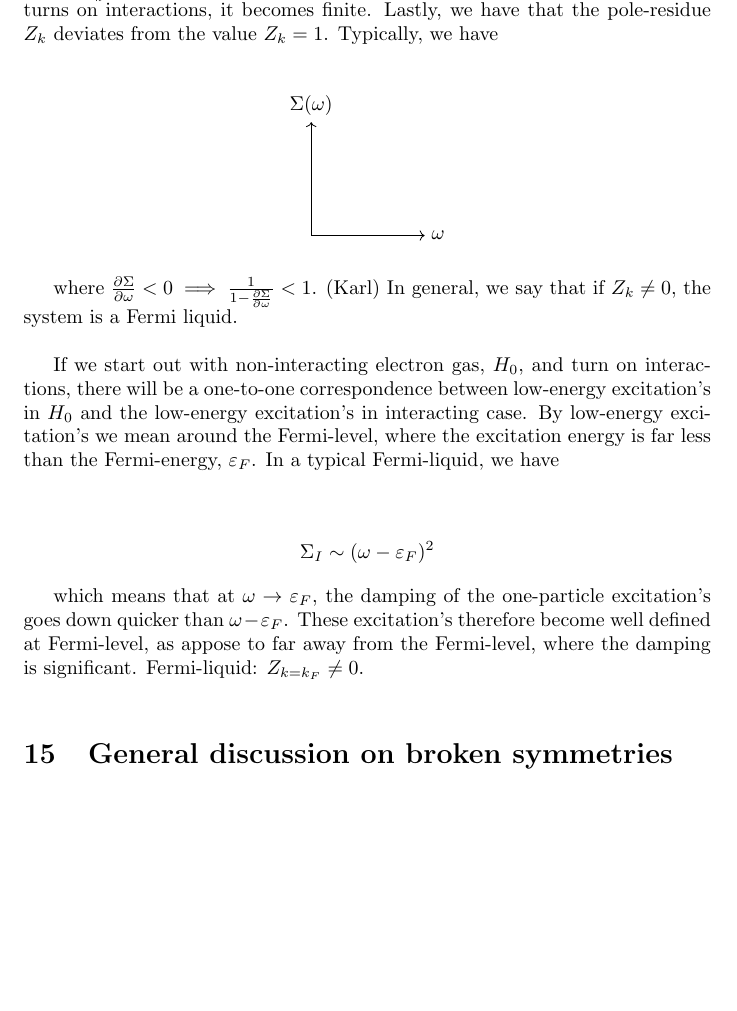
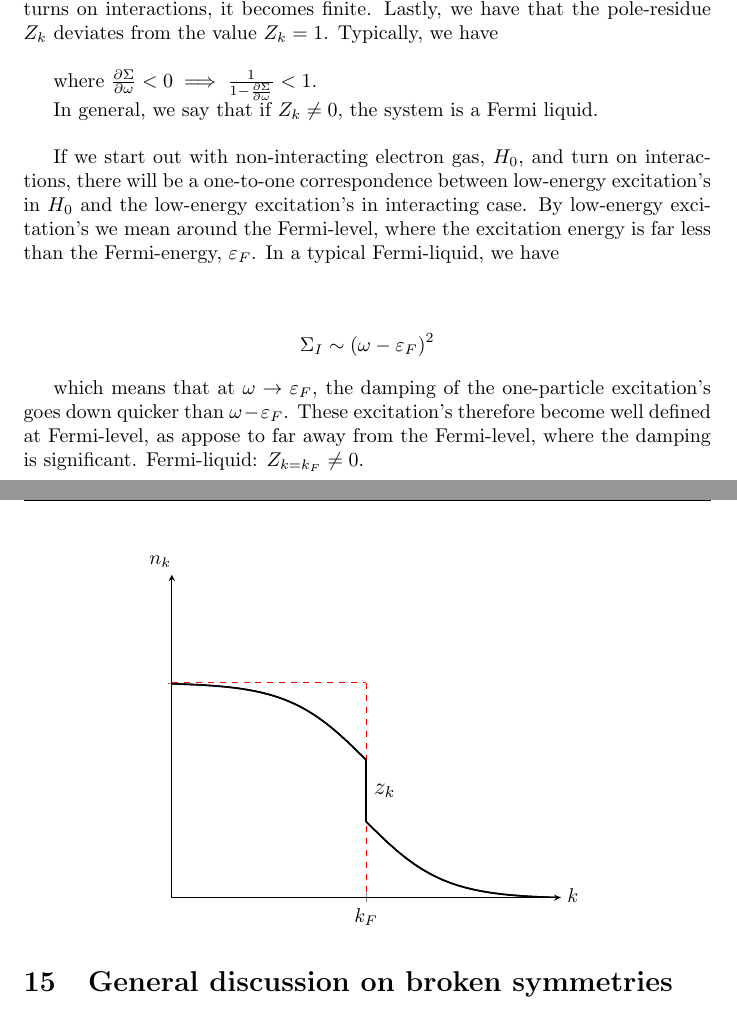
Before and after one commit to kklocker/funksjonalintegralmetoder, a LaTeX document (main.tex, which reads tex/broken_symmetries.tex, tex/img/broken_sym2.tex): part of page 74 of 107 before the commit and two parts of pages 74 and 75 of 107 after it, the two joined at a grey line, cut so that both start at the same text, the shorter picture padded with empty space. Compiled offline with pdfLaTeX.

Commit message:
Some cleanup, some plot

```diff
--- a/main.tex
+++ b/main.tex
@@ -76,7 +76,7 @@
 \newcommand{\contribs}{%
 \begin{center}
 \Large
-\textbf{Contributors to the project}
+\textbf{Contributors}
 \end{center}
 
 
--- a/tex/broken_symmetries.tex
+++ b/tex/broken_symmetries.tex
@@ -357,10 +357,3 @@ where $Z_k = \frac{1}{1 - \pdv{\s_R}{\omega}}$ is the quasi-particle residue and
 
 From this, one can deduce the effects of interactions.  First of all, we have the relative shift of the spectrum given by the self-consistent equation $\ep_k \to \ep^*_k = \ep_k + \s_R(k, \ep^*_k)$. We also have the lifetime $\tau_k$ of the excitation given by $\delta_k = \frac{1}{2\tau_k}$. In the non-interacting case the lifetime is infinite, but when one turns on interactions, it becomes finite. Lastly, we have that the pole-residue $Z_k$ deviates from the value $Z_k = 1$. Typically, we have \\
 
-\begin{figure}[h!]
-    \centering
-    \begin{tikzpicture}
-      \draw[->] (0,0) -- (2,0) node[right] {$\omega$};
-      \draw[->] (0,0) -- (0,2) node[above] {$\s(\omega)$};
-      \draw[blue] plot[samples=200,domain=0:2] function {(1 + x**2 )* 2.7**(-x**2)};
-\end{tikzpicture}
@@ -367,6 +363,13 @@ From this, one can deduce the effects of interactions.  First of all, we have th
 \end{figure}
 
-where $\pdv{\s}{\omega} < 0 \implies \frac{1}{1 - \pdv{\s}{\omega}} < 1$. (Karl) In general, we say that if $Z_k \neq 0$, the system is a Fermi liquid. \\
+where $\pdv{\s}{\omega} < 0 \implies \frac{1}{1 - \pdv{\s}{\omega}} < 1$.
+
+\begin{figure}
+	\centering
+	\input{tex/img/broken_sym2}
+\end{figure}
+
+In general, we say that if $Z_k \neq 0$, the system is a Fermi liquid. \\
 
 If we start out with non-interacting electron gas, $H_0$, and turn on interactions, there will be a one-to-one correspondence between low-energy excitation's in $H_0$ and the low-energy excitation's in interacting case. By low-energy excitation's we mean around the Fermi-level, where the excitation energy is far less than the Fermi-energy, $\ep_F$. In a typical Fermi-liquid, we have \\
 
--- /dev/null
+++ b/tex/img/broken_sym2.tex
@@ -0,0 +1,26 @@
+\begin{tikzpicture}
+\begin{axis}[
+	%ticks = none,
+	ytick = {1},
+	yticklabels = {,,},
+	xtick = {0},
+	xticklabels = {$k_F$},
+	xlabel = $k$,
+	ylabel = $n_k$,
+	x label style={at={(axis description cs:1,0.1)}, anchor = west},
+	y label style={at={(axis description cs:0.15,1)},rotate=-90,anchor=south},
+	ymax = 1.7,
+	axis lines = left]
+
+
+\draw[dashed, red] (axis cs:-5,1) --  (axis cs:0,1);
+\draw[dashed, red] (axis cs:0,1) --  (axis cs:0,-0.4);
+
+\addplot[thick,samples=100,black, domain =-5:0] {(1/((exp((x)))+1))};
+\addplot[thick,samples=100,black, domain =0:5] {(1/((exp((x)))+1)) - 0.4};
+\draw[very thick, black] (axis cs:0,0.5) -- node[anchor= west]{\large $z_k$}  (axis cs:0,0.1);
+
+
+
+\end{axis}
+\end{tikzpicture}
```
Also changed, not shown: tex/06feynman_path_integrals.tex (+1 -1 lines), tex/08free_electron_gas.tex (+6 -6 lines), tex/img/anderson_band.tex (+11 -17 lines), tex/img/broken_sym1.tex (added, +19 -0 lines), tex/xxfree_boson_gas.tex (+1 -1 lines), main.pdf, main.tex (6 more changed lines), tex/broken_symmetries.tex (3 more changed lines), 2 other files.
